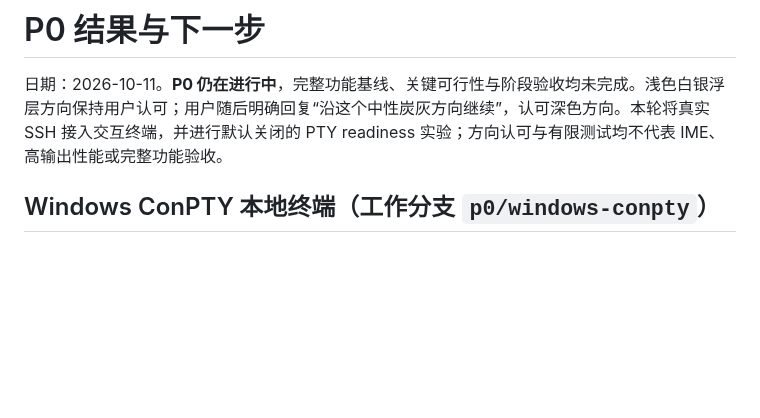
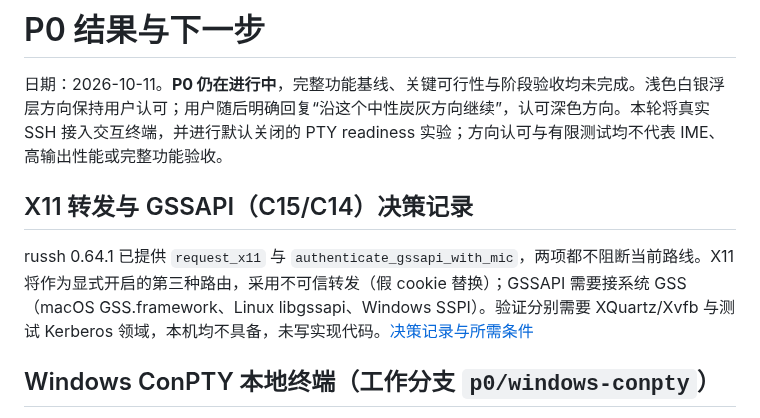
Before and after one commit to mofyer/new-windterm, a Markdown page: docs/p0/RESULTS.zh-CN.md, the part around the change. Drawn GitHub-style; blank space fills up the shorter version.

Commit message:
docs: record x11 forwarding and gssapi decisions [skip ci]
Co-Authored-By: Claude Opus 5.5 <noreply@anthropic.com>

```diff
--- a/docs/p0/RESULTS.zh-CN.md
+++ b/docs/p0/RESULTS.zh-CN.md
@@ -1,6 +1,10 @@
 # P0 结果与下一步
 
 日期：2026-10-11。**P0 仍在进行中**，完整功能基线、关键可行性与阶段验收均未完成。浅色白银浮层方向保持用户认可；用户随后明确回复“沿这个中性炭灰方向继续”，认可深色方向。本轮将真实 SSH 接入交互终端，并进行默认关闭的 PTY readiness 实验；方向认可与有限测试均不代表 IME、高输出性能或完整功能验收。
+
+## X11 转发与 GSSAPI（C15/C14）决策记录
+
+russh 0.64.1 已提供 `request_x11` 与 `authenticate_gssapi_with_mic`，两项都不阻断当前路线。X11 将作为显式开启的第三种路由，采用不可信转发（假 cookie 替换）；GSSAPI 需要接系统 GSS（macOS GSS.framework、Linux libgssapi、Windows SSPI）。验证分别需要 XQuartz/Xvfb 与测试 Kerberos 领域，本机均不具备，未写实现代码。[决策记录与所需条件](X11_GSSAPI_ADR.zh-CN.md)
 
 ## Windows ConPTY 本地终端（工作分支 `p0/windows-conpty`）
 
```
Also changed, not shown: docs/p0/X11_GSSAPI_ADR.zh-CN.md (added, +28 -0 lines).
